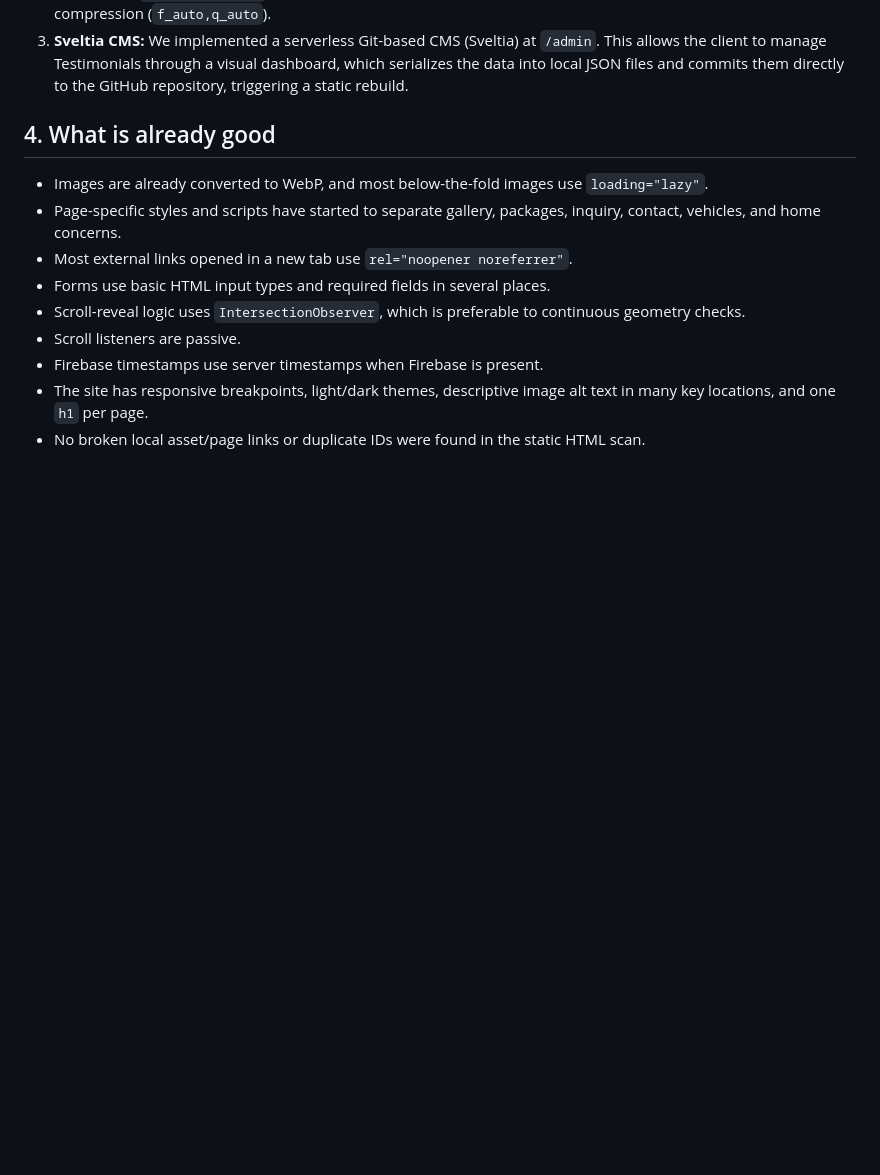
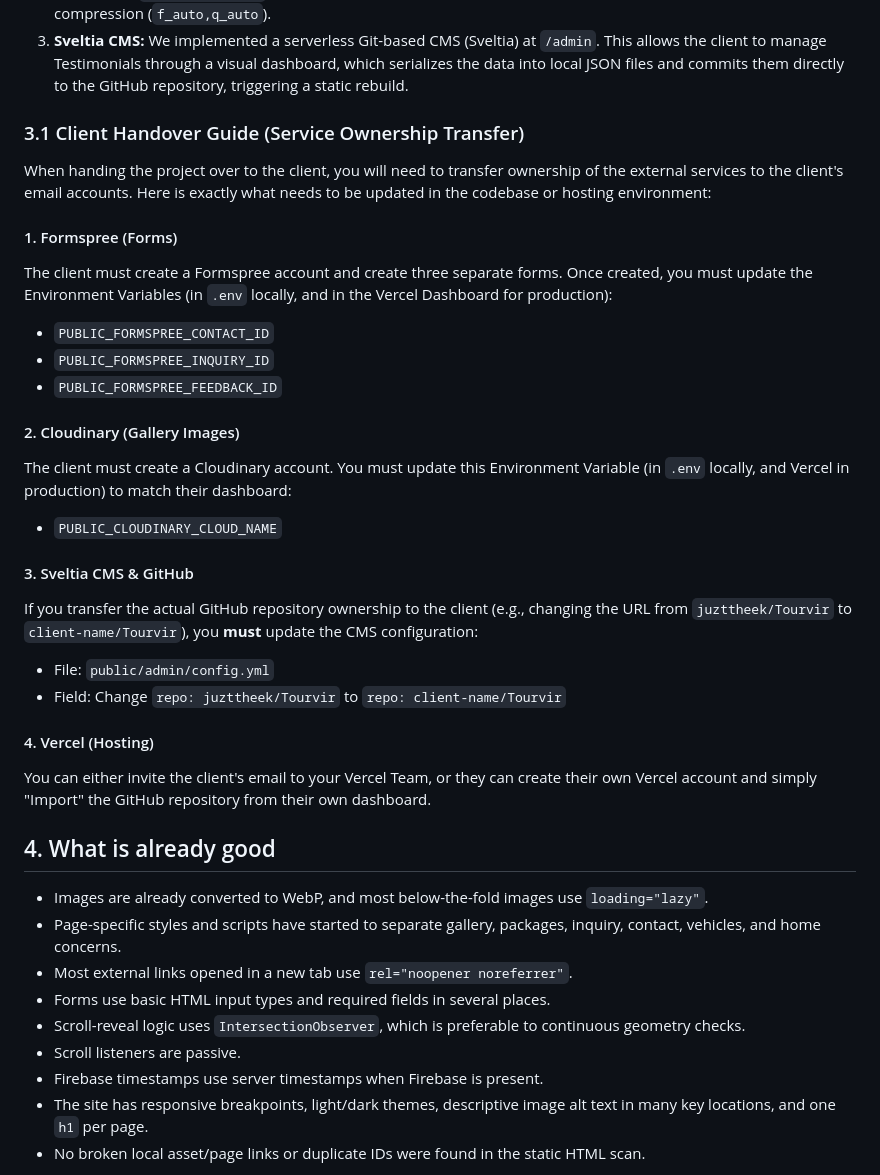
Before and after one commit to juzttheek/Tourvir, a Markdown page: MASTER_AUDIT_REPORT.md, the part around the change. Rendered like a GitHub page; blank space fills up the shorter version.

Commit message:
docs: add client handover guide

```diff
--- a/MASTER_AUDIT_REPORT.md
+++ b/MASTER_AUDIT_REPORT.md
@@ -84,6 +84,28 @@ There is no Tourvir application server or database in the target. Firebase Hosti
 1. **Formspree:** We integrated Formspree to handle three separate forms: Contact, Inquiry, and Feedback. All submissions are processed securely through Formspree's backend, providing bot protection and staff email notifications without needing a backend server.
 2. **Cloudinary:** We integrated the Cloudinary Client-side Asset List API. The gallery page dynamically fetches images tagged with `tourvir-gallery` directly from Cloudinary, providing on-the-fly responsive image resizing and compression (`f_auto,q_auto`).
 3. **Sveltia CMS:** We implemented a serverless Git-based CMS (Sveltia) at `/admin`. This allows the client to manage Testimonials through a visual dashboard, which serializes the data into local JSON files and commits them directly to the GitHub repository, triggering a static rebuild.
+
+### 3.1 Client Handover Guide (Service Ownership Transfer)
+
+When handing the project over to the client, you will need to transfer ownership of the external services to the client's email accounts. Here is exactly what needs to be updated in the codebase or hosting environment:
+
+#### 1. Formspree (Forms)
+The client must create a Formspree account and create three separate forms. Once created, you must update the Environment Variables (in `.env` locally, and in the Vercel Dashboard for production):
+- `PUBLIC_FORMSPREE_CONTACT_ID`
+- `PUBLIC_FORMSPREE_INQUIRY_ID`
+- `PUBLIC_FORMSPREE_FEEDBACK_ID`
+
+#### 2. Cloudinary (Gallery Images)
+The client must create a Cloudinary account. You must update this Environment Variable (in `.env` locally, and Vercel in production) to match their dashboard:
+- `PUBLIC_CLOUDINARY_CLOUD_NAME`
+
+#### 3. Sveltia CMS & GitHub
+If you transfer the actual GitHub repository ownership to the client (e.g., changing the URL from `juzttheek/Tourvir` to `client-name/Tourvir`), you **must** update the CMS configuration:
+- File: `public/admin/config.yml`
+- Field: Change `repo: juzttheek/Tourvir` to `repo: client-name/Tourvir`
+
+#### 4. Vercel (Hosting)
+You can either invite the client's email to your Vercel Team, or they can create their own Vercel account and simply "Import" the GitHub repository from their own dashboard.
 
 ## 4. What is already good
 
```
